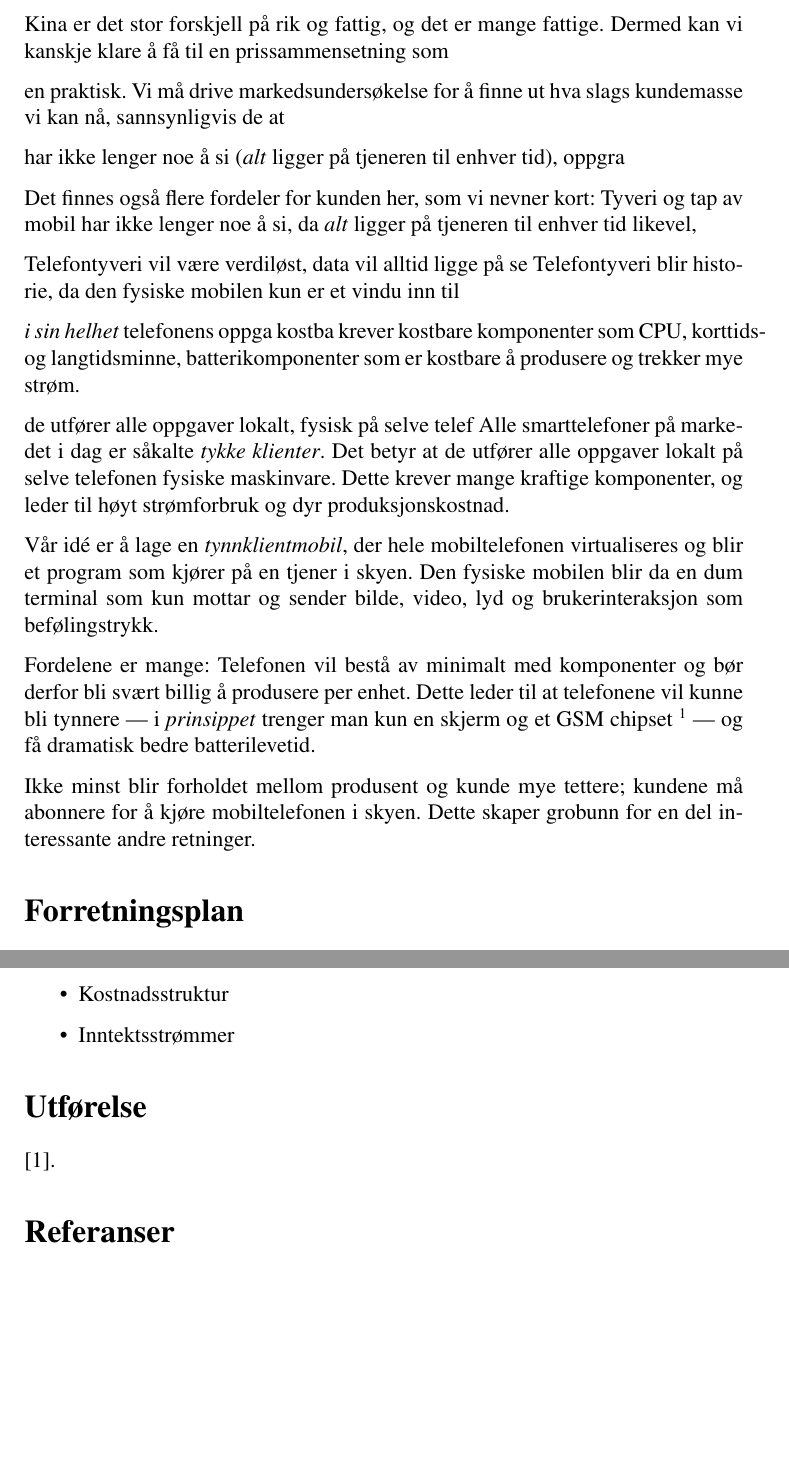
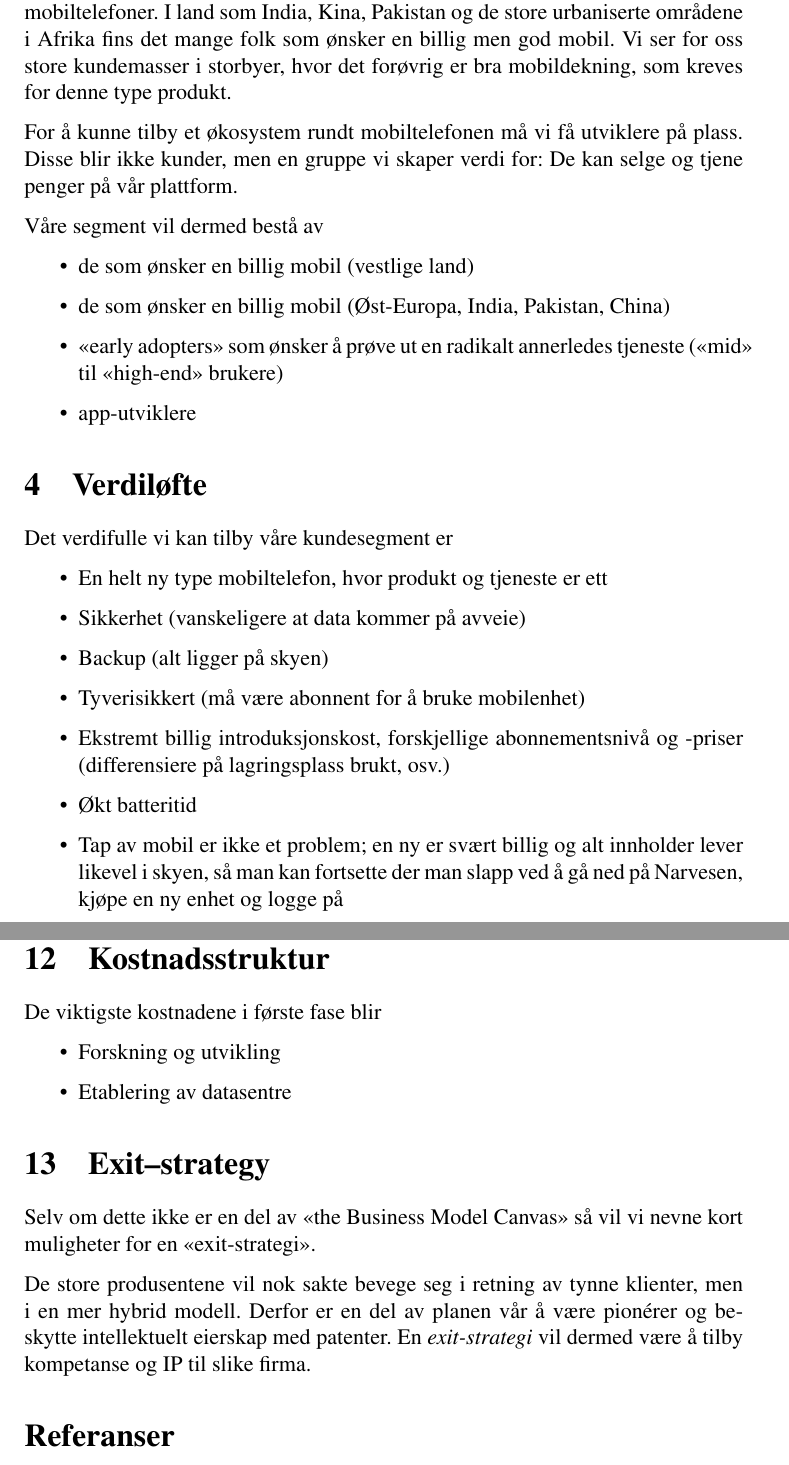
Before and after one commit to cslarsen/ele3701, a LaTeX document (skisse.tex, which reads tekst.tex): two parts of pages 3 and 4 of 4 before the commit and two parts of pages 3 and 6 of 6 after it, joined at a grey line, cut at the place of the change, the shorter picture padded with empty space. Compiled offline with pdfLaTeX.

Commit message:
More text

```diff
--- a/tekst.tex
+++ b/tekst.tex
@@ -49,2 +45,0 @@ hverden hvor man ikke har råd til dyre mobiler. Feks i land som India, Pakistan
-og Kina er det stor forskjell på rik og fattig, og det er mange fattige. Dermed
-kan vi kanskje klare å få til en prissammensetning som
@@ -50,0 +51,35 @@ kan vi kanskje klare å få til en prissammensetning som
+mobiltelefoner. I land som India, Kina, Pakistan og de store urbaniserte
+områdene i Afrika fins det mange folk som ønsker en billig men god mobil. Vi
+ser for oss store kundemasser i storbyer, hvor det forøvrig er bra
+mobildekning, som kreves for denne type produkt.
+
+For å kunne tilby et økosystem rundt mobiltelefonen må vi få utviklere på
+plass. Disse blir ikke kunder, men en gruppe vi skaper verdi for: De kan selge
+og tjene penger på vår plattform.
+
+Våre segment vil dermed bestå av
+
+\begin{itemize}
+  \item de som ønsker en billig mobil (vestlige land)
+  \item de som ønsker en billig mobil (Øst-Europa, India, Pakistan, China)
+  \item <<early adopters>> som ønsker å prøve ut en radikalt annerledes
+    tjeneste (<<mid>> til <<high-end>> brukere)
+  \item app-utviklere
+\end{itemize}
+
+\section{Verdiløfte}
+
+Det verdifulle vi kan tilby våre kundesegment er
+
+\begin{itemize}
+  \item En helt ny type mobiltelefon, hvor produkt og tjeneste er ett
+  \item Sikkerhet (vanskeligere at data kommer på avveie)
+  \item Backup (alt ligger på skyen)
+  \item Tyverisikkert (må være abonnent for å bruke mobilenhet)
+  \item Ekstremt billig introduksjonskost, forskjellige abonnementsnivå og
+    -priser (differensiere på lagringsplass brukt, osv.)
+  \item Økt batteritid
+  \item Tap av mobil er ikke et problem; en ny er svært billig og alt innholder
+    lever likevel i skyen, så man kan fortsette der man slapp ved å gå ned på
+    Narvesen, kjøpe en ny enhet og logge på
+\end{itemize}
@@ -51,44 +177,15 @@ kan vi kanskje klare å få til en prissammensetning som
+\section{Kostnadsstruktur}
+
+De viktigste kostnadene i første fase blir
+
+\begin{itemize}
+  \item Forskning og utvikling
+  \item Etablering av datasentre
+\end{itemize}
 
 
-en praktisk. Vi må drive markedsundersøkelse for å finne ut hva slags kundemasse
-vi kan nå, sannsynligvis de
-at
+\section{Exit--strategy}
 
-har ikke lenger noe å si (\textit{alt} ligger på tjeneren til enhver tid),
-oppgra
+Selv om dette ikke er en del av <<the Business Model Canvas>> så vil vi nevne
+kort muligheter for en <<exit-strategi>>.
 
-Det finnes også flere fordeler for kunden her, som vi nevner kort: Tyveri og
-tap av mobil har ikke lenger noe å si, da \textit{alt} ligger på tjeneren til
-enhver tid likevel,
-
-Telefontyveri vil være verdiløst, data vil alltid ligge på se
-Telefontyveri blir historie, da den fysiske mobilen kun er et vindu inn til
-
-\textit{i sin helhet}
-telefonens oppga
-kostba
-krever kostbare komponenter som CPU, korttids- og langtidsminne, batterikomponenter som er kostbare å produsere og trekker mye strøm.
-
-de utfører alle oppgaver lokalt, fysisk på selve telef
-Alle smarttelefoner på markedet i dag er såkalte \textit{tykke klienter}. Det
-betyr at de utfører alle oppgaver lokalt på selve telefonen fysiske maskinvare.
-Dette krever mange kraftige komponenter, og leder til høyt strømforbruk og dyr
-produksjonskostnad.
-
-Vår idé er å lage en \textit{tynnklientmobil}, der hele mobiltelefonen
-virtualiseres og blir et program som kjører på en tjener i skyen. Den fysiske
-mobilen blir da en dum terminal som kun mottar og sender bilde, video, lyd og
-brukerinteraksjon som befølingstrykk.
-
-Fordelene er mange: Telefonen vil bestå av minimalt med komponenter og bør
-derfor bli svært billig å produsere per enhet. Dette leder til at telefonene
-vil kunne bli tynnere --- i \textit{prinsippet} trenger man kun en skjerm og et
-GSM chipset \footnote{Man vil fremdeles trenge noen flere komponenter,
-  inkludert en enkel CPU. Men langt billigere og færre komponenter enn en
-smarttelefon.} --- og få dramatisk bedre batterilevetid.
-
-Ikke minst blir forholdet mellom produsent og kunde mye tettere; kundene må
-abonnere for å kjøre mobiltelefonen i skyen. Dette skaper grobunn for en del
-interessante andre retninger.
-
-\section*{Forretningsplan}
@@ -108,18 +192,4 @@ Den består av følgende punkter:
-  \item Salgskanaler
-  \item Kostnadsstruktur
-  \item Inntektsstrømmer
-\end{itemize}
-
-\section*{Utførelse}
-
-
-% Datainnsamling
-% - Markedsdata (markedsstørrelse, low-mid end)
-% - Demografiske data, inntektsgrupper osv, spredning
-% - Priser for deler og komponenter, priser for oppskalert produksjon
-% - Ha et realistisk forhold til produksjonskostnader
-% - Utviklingskostnader, må da se på hvilke hovedfaser som må gjøres
-% Kontakte feks Telenor Group Innovasjon
-% Kontakte Innovasjon Norge
-
-\cite{bessant}.
+De store produsentene vil nok sakte bevege seg i retning av tynne klienter, men
+i en mer hybrid modell.  Derfor er en del av planen vår å være pionérer og
+beskytte intellektuelt eierskap med patenter.  En \textit{exit-strategi} vil
+dermed være å tilby kompetanse og IP til slike firma.
```
Also changed, not shown: tekst.tex (142 more changed lines).
